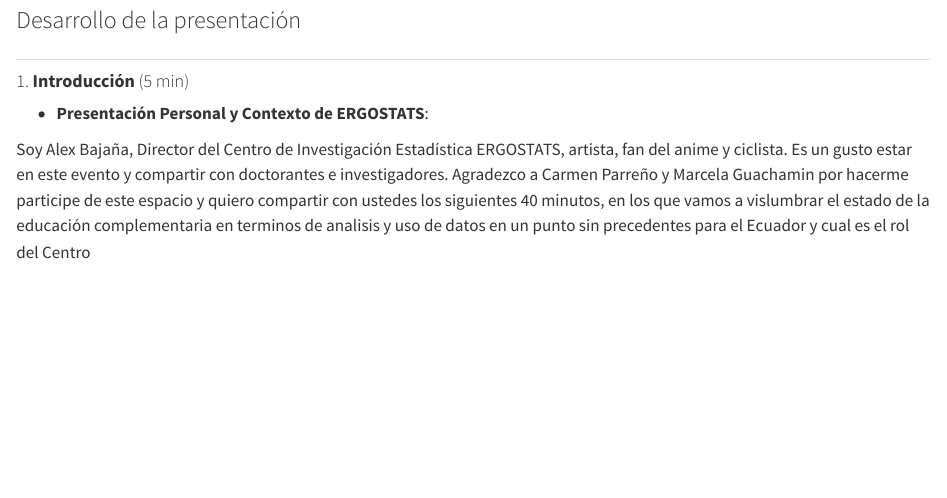
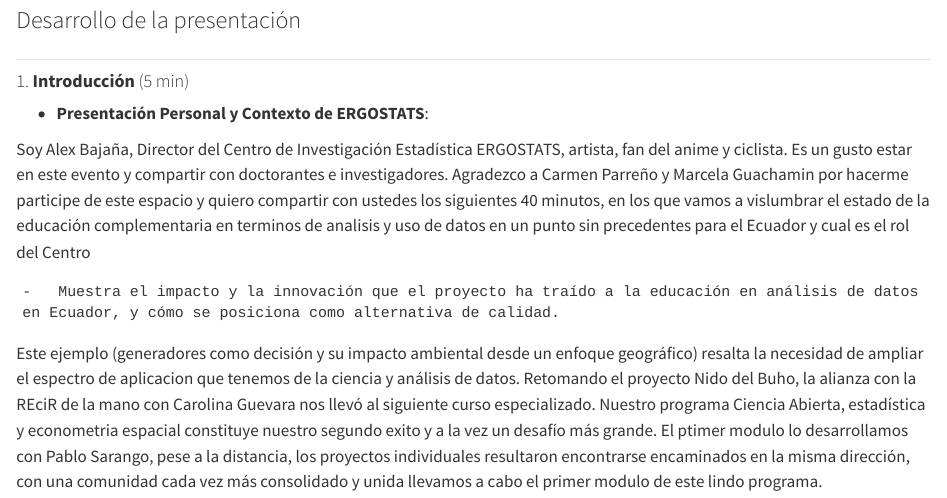
Before and after one commit to AlexB4891/encuentro_doctorantes, a Quarto document (desarrollo.qmd): the page in a window 1100 px wide, from 170 px down. Rendered offline with R 4.5, knitr and Pandoc in place of Quarto, with nearby package versions.

Commit message:
Actualizar desarrollo.qmd

```diff
--- a/desarrollo.qmd
+++ b/desarrollo.qmd
@@ -12,3 +12,7 @@
 -   **Presentación Personal y Contexto de ERGOSTATS**:
 
 Soy Alex Bajaña, Director del Centro de Investigación Estadística ERGOSTATS, artista, fan del anime y ciclista. Es un gusto estar en este evento y compartir con doctorantes e investigadores. Agradezco a Carmen Parreño y Marcela Guachamin por hacerme participe de este espacio y quiero compartir con ustedes los siguientes 40 minutos, en los que vamos a vislumbrar el estado de la educación complementaria en terminos de analisis y uso de datos en un punto sin precedentes para el Ecuador y cual es el rol del Centro
+
+    -   Muestra el impacto y la innovación que el proyecto ha traído a la educación en análisis de datos en Ecuador, y cómo se posiciona como alternativa de calidad.
+
+Este ejemplo (generadores como decisión y su impacto ambiental desde un enfoque geográfico) resalta la necesidad de ampliar el espectro de aplicacion que tenemos de la ciencia y análisis de datos. Retomando el proyecto Nido del Buho, la alianza con la REciR de la mano con Carolina Guevara nos llevó al siguiente curso especializado. Nuestro programa Ciencia Abierta, estadística y econometria espacial constituye nuestro segundo exito y a la vez un desafío más grande. El ptimer modulo lo desarrollamos con Pablo Sarango, pese a la distancia, los proyectos individuales resultaron encontrarse encaminados en la misma dirección, con una comunidad cada vez más consolidado y unida llevamos a cabo el primer modulo de este lindo programa.
```
